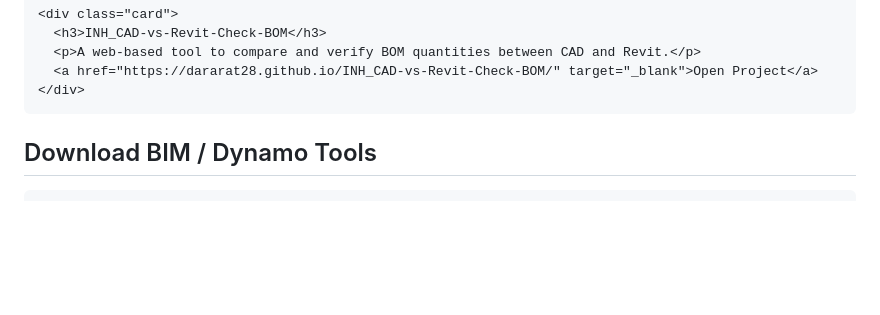
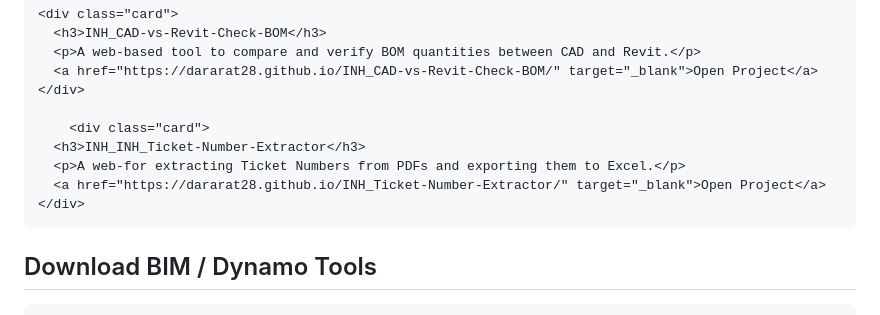
Before and after one commit to dararat28/My-Index, a Markdown page: README.md, the part around the change. Rendered like a GitHub page; blank space fills up the shorter version.

Commit message:
Add Ticket Number Extractor project details to README

```diff
--- a/README.md
+++ b/README.md
@@ -204,6 +204,12 @@
       <a href="https://dararat28.github.io/INH_CAD-vs-Revit-Check-BOM/" target="_blank">Open Project</a>
     </div>
 
+        <div class="card">
+      <h3>INH_INH_Ticket-Number-Extractor</h3>
+      <p>A web-for extracting Ticket Numbers from PDFs and exporting them to Excel.</p>
+      <a href="https://dararat28.github.io/INH_Ticket-Number-Extractor/" target="_blank">Open Project</a>
+    </div>
+
   </div>
 </div>
 
```
